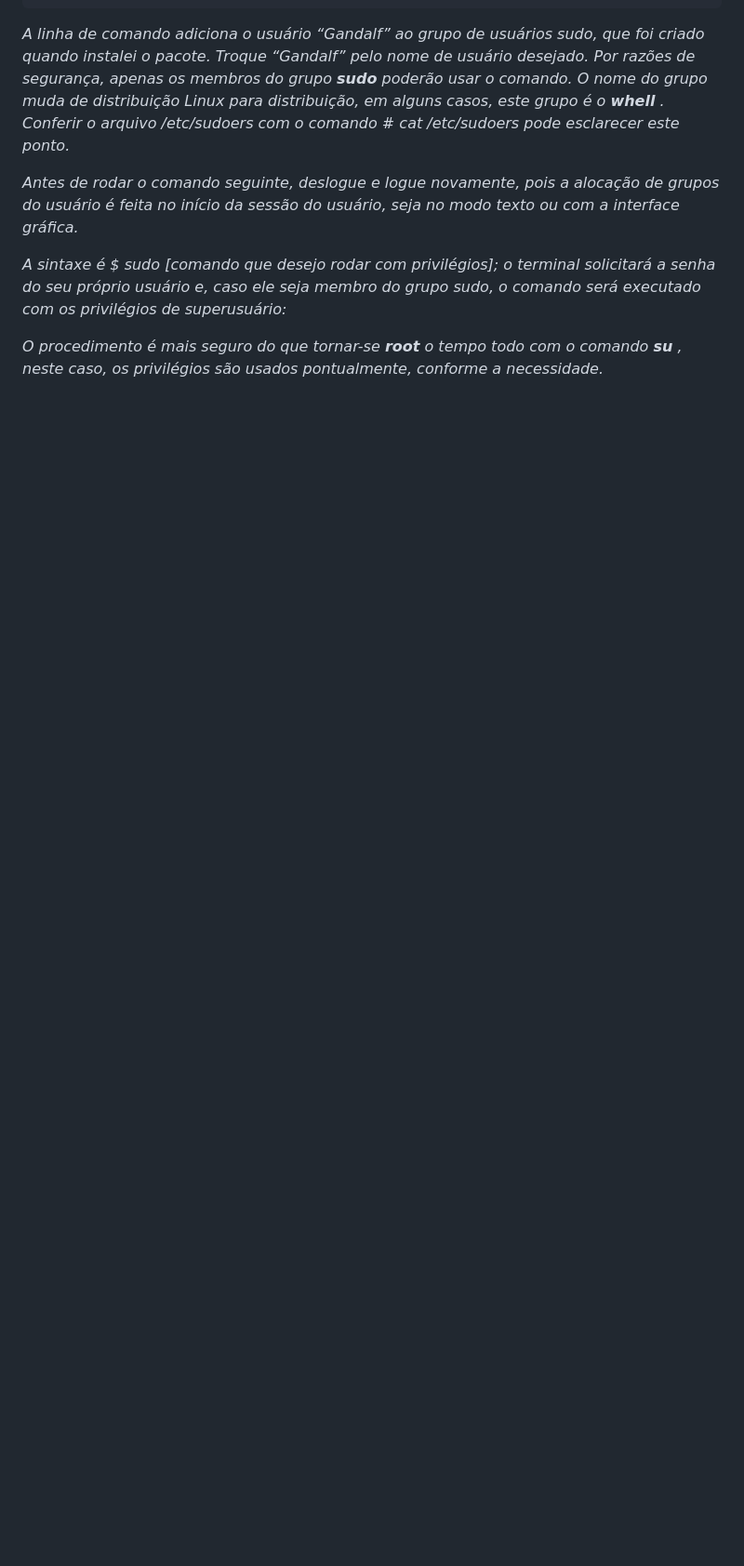
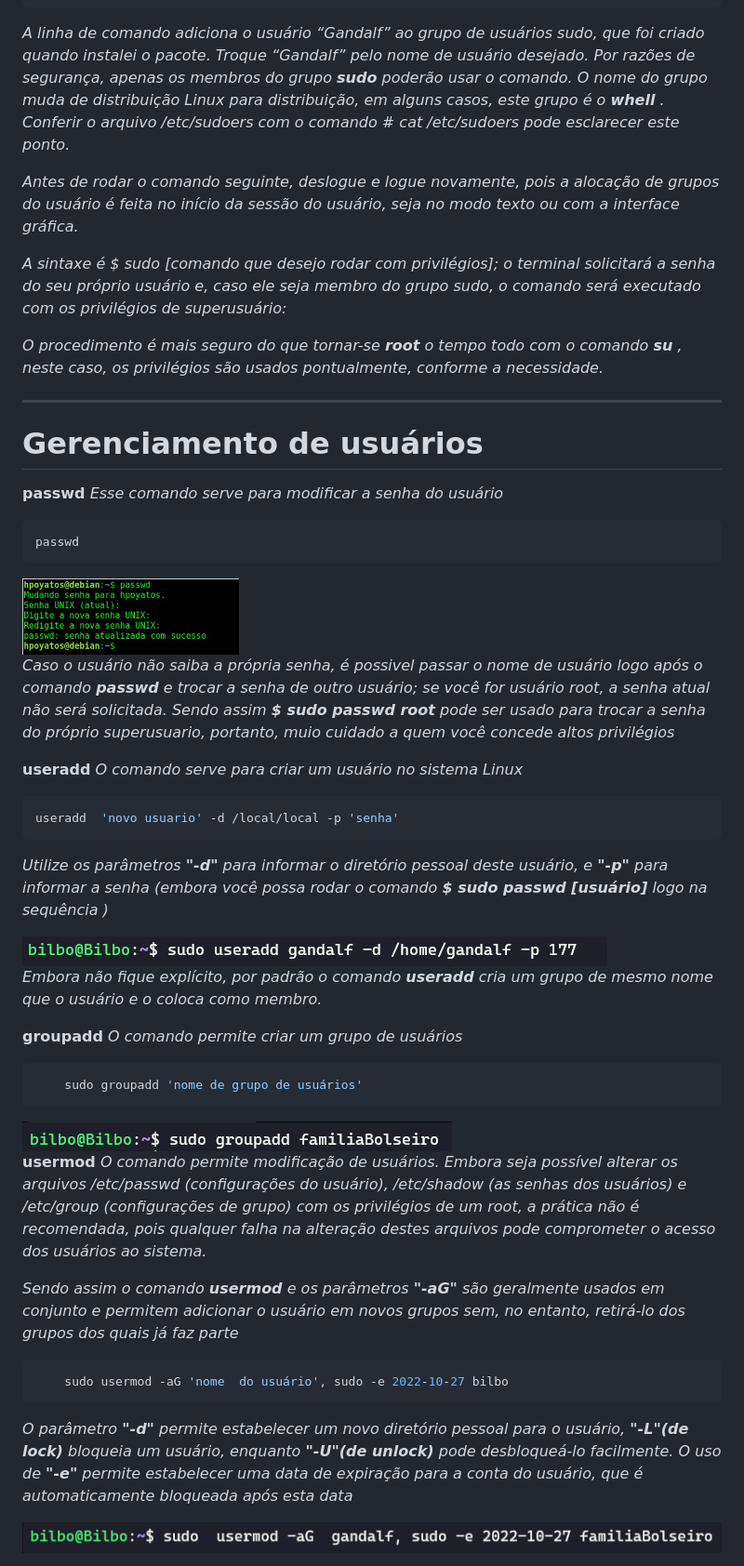
Before and after one commit to GabrielFerretto/programming_studies, a Markdown page: Linux-Fundamentos/mod/001.md, the part around the change printed below. Shown: that part at 93% size. Drawn GitHub-style; pictures changed too: Linux-Fundamentos/img/terminal-exemplo06.png (added), Linux-Fundamentos/img/terminal-exemplo07-pt1.png (added), Linux-Fundamentos/img/terminal-exemplo07-pt2.png (added); blank space fills up the shorter version.

Commit message:
up

````diff
--- a/Linux-Fundamentos/mod/001.md
+++ b/Linux-Fundamentos/mod/001.md
@@ -77,3 +77,43 @@ usermod -aG sudo Gandalf
 *A sintaxe é $ sudo [comando que desejo rodar com privilégios]; o terminal solicitará a senha do seu próprio usuário e, caso ele seja membro do grupo sudo, o comando será executado com os privilégios de superusuário:*
 
 *O procedimento é mais seguro do que tornar-se **root**  o tempo todo com o comando **su** , neste caso, os privilégios são usados pontualmente, conforme a necessidade.*
+
+<strong><hr></strong>
+
+# Gerenciamento de usuários
+
+**passwd** *Esse comando serve para modificar a senha do usuário*
+```sh
+passwd
+```
+<img src="../img/terminal-exemplo06.png">
+
+*Caso o usuário não saiba a própria senha, é possivel passar o nome de usuário logo após o comando **passwd** e trocar a senha de outro usuário; se você for usuário root, a senha atual não será solicitada. Sendo assim **$ sudo passwd root** pode ser usado para trocar a senha do próprio superusuario, portanto, muio cuidado a quem você concede altos privilégios*
+
+**useradd** *O comando serve para criar um usuário no sistema Linux*
+```sh
+useradd  'novo usuario' -d /local/local -p 'senha'
+```
+*Utilize os parâmetros **"-d"** para informar o diretório pessoal deste usuário, e **"-p"** para informar a senha  (embora você possa rodar o comando **$ sudo passwd [usuário]** logo na sequência )*
+
+<img src="../img/terminal-exemplo07-pt1.png">
+
+*Embora não fique explícito, por padrão o comando **useradd** cria um grupo de mesmo nome que o usuário e o coloca como membro.*
+
+**groupadd** *O comando permite criar um grupo de usuários*
+```sh
+    sudo groupadd 'nome de grupo de usuários'
+```
+<img src="../img/terminal-exemplo07-pt2.png">
+
+<br>
+
+**usermod** *O comando permite modificação de usuários. Embora seja possível alterar os arquivos /etc/passwd (configurações do usuário), /etc/shadow (as senhas dos usuários) e /etc/group (configurações de grupo) com os privilégios de um root, a prática não é recomendada, pois qualquer falha na alteração destes arquivos pode comprometer o acesso dos usuários ao sistema.*
+
+*Sendo assim o comando **usermod** e os parâmetros **"-aG"** são geralmente usados em conjunto e permitem adicionar o usuário em novos grupos sem, no entanto, retirá-lo dos grupos dos quais já faz parte*
+```sh
+    sudo usermod -aG 'nome  do usuário', sudo -e 2022-10-27 bilbo
+```
+*O parâmetro **"-d"**  permite estabelecer um novo diretório pessoal para o usuário, **"-L"(de lock)** bloqueia um usuário, enquanto **"-U"(de unlock)** pode  desbloqueá-lo facilmente. O uso de **"-e"** permite estabelecer uma data de expiração para a conta do usuário, que é automaticamente bloqueada após esta data*
+
+<img src="../img/terminal-exemplo07-pt3.png">
````
Also changed, not shown: other parts of Linux-Fundamentos/mod/001.md (+2 -2 lines).
